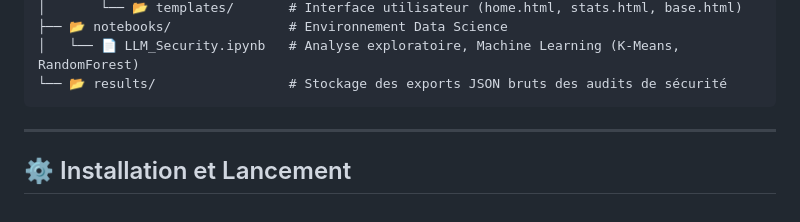
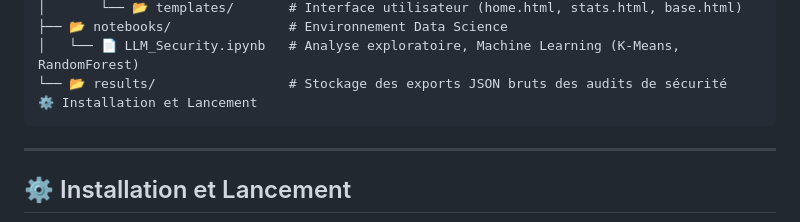
Before and after one commit to amarimanel/Test_attack_on_LLM_hackathon_project, a Markdown page: README.md, the part around one of its changes. GitHub-like rendering.

`````diff
--- a/README.md
+++ b/README.md
@@ -47,6 +47,7 @@ Le projet suit une architecture modulaire et conteneurisée :
 ├── 📂 notebooks/               # Environnement Data Science
 │   └── 📄 LLM_Security.ipynb   # Analyse exploratoire, Machine Learning (K-Means, RandomForest)
 └── 📂 results/                 # Stockage des exports JSON bruts des audits de sécurité
+⚙️ Installation et Lancement
 ````
 
 -----
`````
Also changed, not shown: other parts of README.md (+1 -1 lines).
